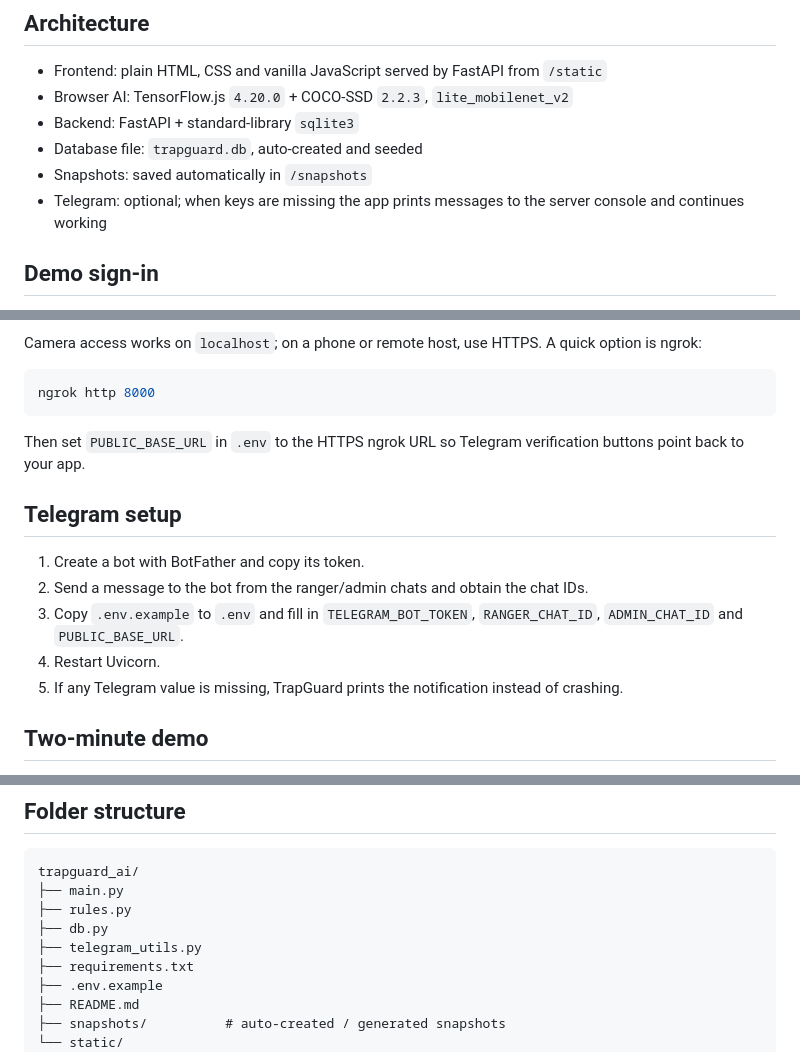
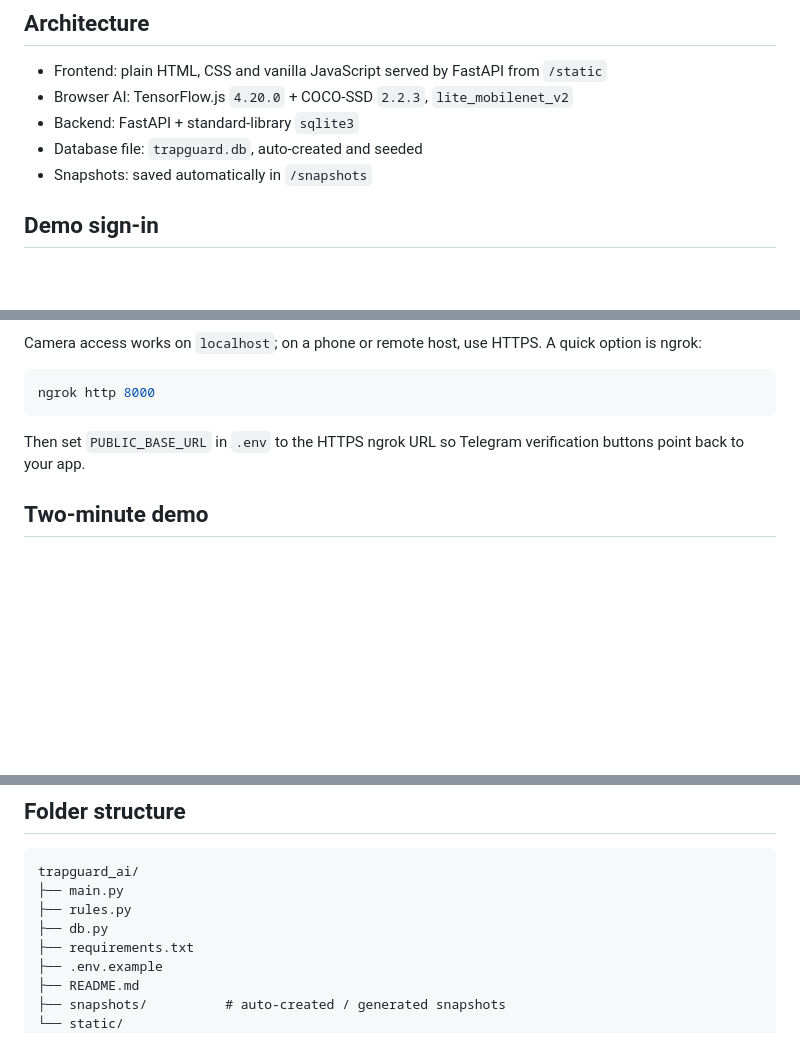
Before and after one commit to Raman-Ollala/Project_TrapGuard_AI, a Markdown page: README.md, 3 parts joined by grey strips. Rendered like a GitHub page; blank space fills up the shorter version.

```diff
--- a/README.md
+++ b/README.md
@@ -9,7 +9,6 @@ A simple, demo-ready wildlife camera-trap monitoring web app for Tadoba Tiger Re
 - Backend: FastAPI + standard-library `sqlite3`
 - Database file: `trapguard.db`, auto-created and seeded
 - Snapshots: saved automatically in `/snapshots`
-- Telegram: optional; when keys are missing the app prints messages to the server console and continues working
 
 ## Demo sign-in
 
@@ -40,14 +39,6 @@ ngrok http 8000
 
 Then set `PUBLIC_BASE_URL` in `.env` to the HTTPS ngrok URL so Telegram verification buttons point back to your app.
 
-## Telegram setup
-
-1. Create a bot with BotFather and copy its token.
-2. Send a message to the bot from the ranger/admin chats and obtain the chat IDs.
-3. Copy `.env.example` to `.env` and fill in `TELEGRAM_BOT_TOKEN`, `RANGER_CHAT_ID`, `ADMIN_CHAT_ID` and `PUBLIC_BASE_URL`.
-4. Restart Uvicorn.
-5. If any Telegram value is missing, TrapGuard prints the notification instead of crashing.
-
 ## Two-minute demo
 
 1. Sign in as **Ranger Asha / 1111**. Open Camera Detection and press **Start Camera**. COCO-SSD loads in the browser; supported animals get green boxes and people/vehicles/objects get red boxes.
@@ -71,7 +62,6 @@ trapguard_ai/
 ├── main.py
 ├── rules.py
 ├── db.py
-├── telegram_utils.py
 ├── requirements.txt
 ├── .env.example
 ├── README.md
```
